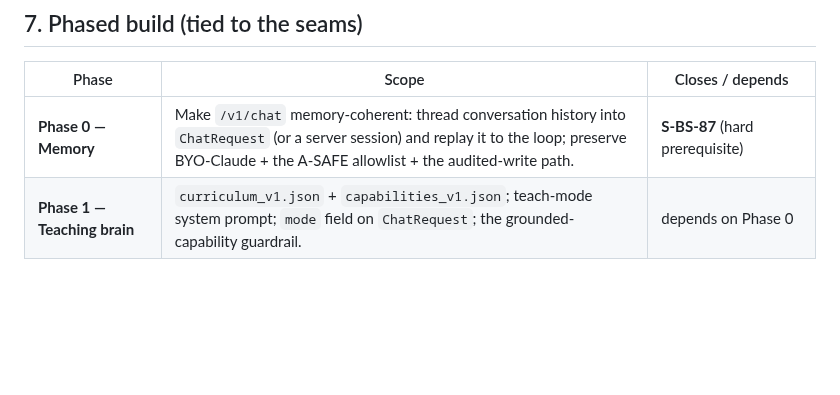
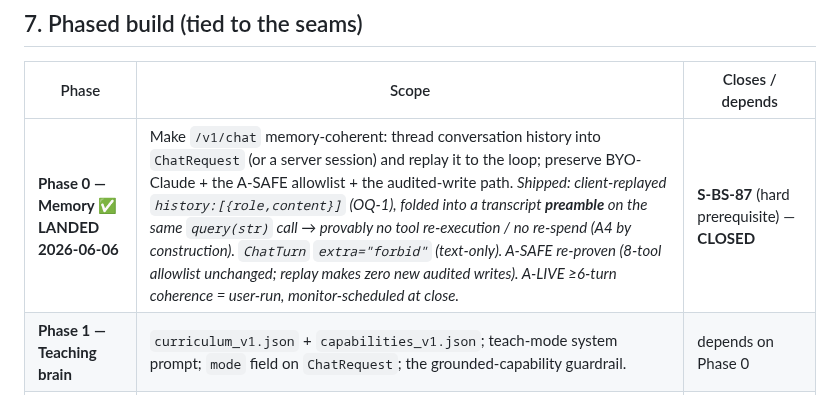
Before and after one commit to lithrim-dev/lithrim, a Markdown page: docs/specs/SPEC_ONBOARDING_JOURNEY.md, the part around the change. Drawn GitHub-style; blank space fills up the shorter version.

Commit message:
docs(spec): note /v1/chat history (SPEC_PRODUCT_SHELL §10) + SPEC_ONBOARDING_JOURNEY Phase 0 LANDED
SPEC_PRODUCT_SHELL §10: an ONB-0 bullet documenting the client-replayed history
array on POST /v1/chat (text-only ChatTurn, preamble fold, by-construction A4 proof,
A-SAFE re-proven, mode/curriculum deferred to Phases 1-2).
SPEC_ONBOARDING_JOURNEY §7: Phase 0 marked LANDED / S-BS-87 CLOSED.

Executed per bench-salvage-phaseONB-0-conversational-memory-driver (D6).

Co-Authored-By: Claude Opus 4.8 <noreply@anthropic.com>

```diff
--- a/docs/specs/SPEC_ONBOARDING_JOURNEY.md
+++ b/docs/specs/SPEC_ONBOARDING_JOURNEY.md
@@ -232,7 +232,7 @@ Props must be small and presentational; data comes from the real `$0` reads (e.g
 
 | Phase | Scope | Closes / depends |
 |---|---|---|
-| **Phase 0 — Memory** | Make `/v1/chat` memory-coherent: thread conversation history into `ChatRequest` (or a server session) and replay it to the loop; preserve BYO-Claude + the A-SAFE allowlist + the audited-write path. | **S-BS-87** (hard prerequisite) |
+| **Phase 0 — Memory** ✅ **LANDED 2026-06-06** | Make `/v1/chat` memory-coherent: thread conversation history into `ChatRequest` (or a server session) and replay it to the loop; preserve BYO-Claude + the A-SAFE allowlist + the audited-write path. *Shipped: client-replayed `history:[{role,content}]` (OQ-1), folded into a transcript **preamble** on the same `query(str)` call → provably no tool re-execution / no re-spend (A4 by construction). `ChatTurn` `extra="forbid"` (text-only). A-SAFE re-proven (8-tool allowlist unchanged; replay makes zero new audited writes). A-LIVE ≥6-turn coherence = user-run, monitor-scheduled at close.* | **S-BS-87** (hard prerequisite) — **CLOSED** |
 | **Phase 1 — Teaching brain** | `curriculum_v1.json` + `capabilities_v1.json`; teach-mode system prompt; `mode` field on `ChatRequest`; the grounded-capability guardrail. | depends on Phase 0 |
 | **Phase 2 — Teaching gen-UI** | Register the 6 net-new component types (§4) + their renderers; loop emits them. | depends on Phase 1 |
 | **Phase 3 — Guided case + aha + context** | Wire the clinical spine, the real grounded-correction reveal (`tool-reveal` from a live `$0` replay), and contextualization (§5). | depends on Phases 1–2; uses S-BS-7 grounding |
```
Also changed, not shown: docs/specs/SPEC_PRODUCT_SHELL.md (+1 -0 lines).
